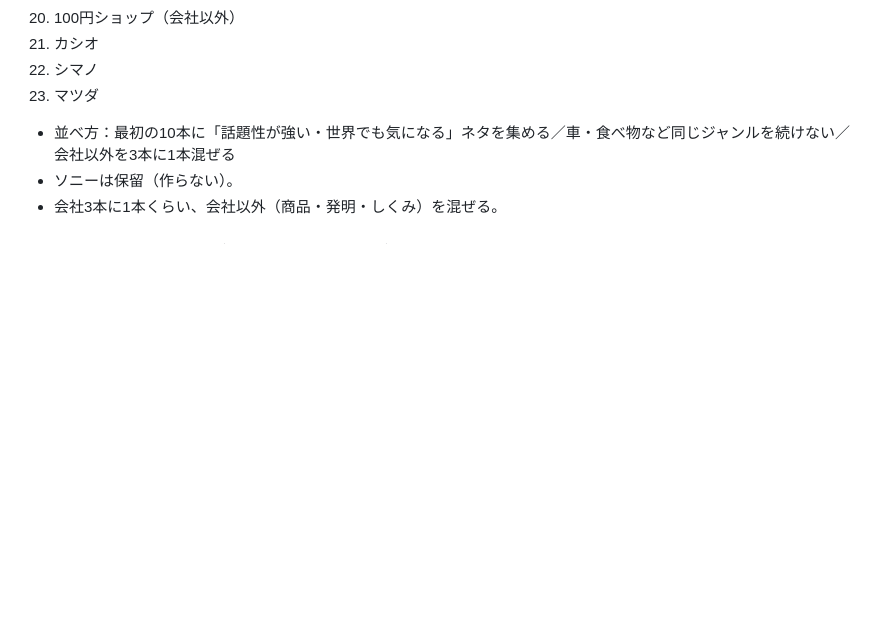
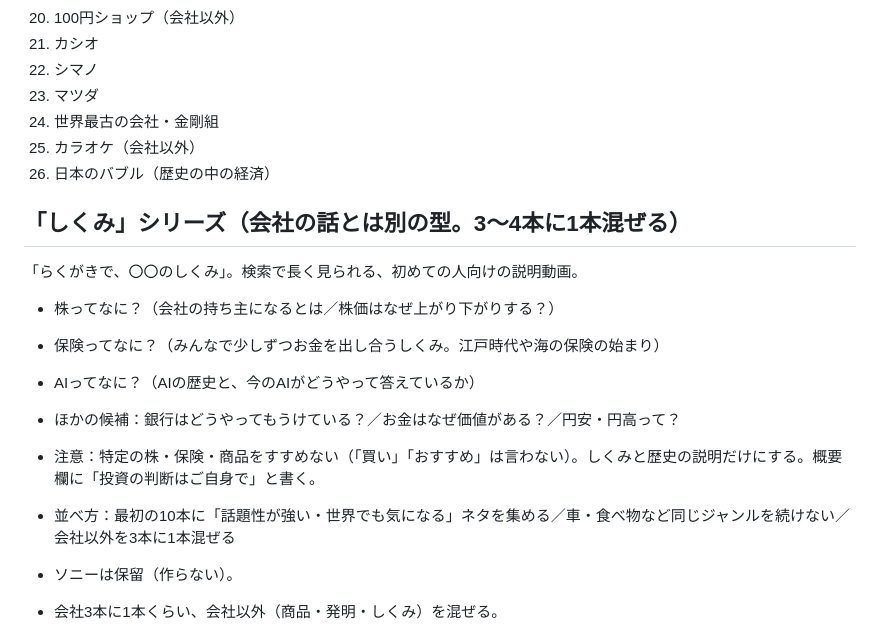
Before and after one commit to xxxainumaxxx-hash/sonae-navi, a Markdown page: youtube/scripts/CHANNEL.md, the part around the change. Rendered like a GitHub page; blank space fills up the shorter version.

Commit message:
金剛組・カラオケ・バブルを追加、「しくみ」シリーズ（株・保険・AI）を追加
Co-Authored-By: Claude Opus 5.5 <noreply@anthropic.com>
Claude-Session: https://claude.ai/code/session_01YKR7KF2igQKra9R2t1gNXg

```diff
--- a/youtube/scripts/CHANNEL.md
+++ b/youtube/scripts/CHANNEL.md
@@ -68,6 +68,18 @@
 21. カシオ
 22. シマノ
 23. マツダ
+24. 世界最古の会社・金剛組
+25. カラオケ（会社以外）
+26. 日本のバブル（歴史の中の経済）
+
+## 「しくみ」シリーズ（会社の話とは別の型。3〜4本に1本混ぜる）
+「らくがきで、〇〇のしくみ」。検索で長く見られる、初めての人向けの説明動画。
+- 株ってなに？（会社の持ち主になるとは／株価はなぜ上がり下がりする？）
+- 保険ってなに？（みんなで少しずつお金を出し合うしくみ。江戸時代や海の保険の始まり）
+- AIってなに？（AIの歴史と、今のAIがどうやって答えているか）
+- ほかの候補：銀行はどうやってもうけている？／お金はなぜ価値がある？／円安・円高って？
+- 注意：特定の株・保険・商品をすすめない（「買い」「おすすめ」は言わない）。しくみと歴史の説明だけにする。概要欄に「投資の判断はご自身で」と書く。
+
 - 並べ方：最初の10本に「話題性が強い・世界でも気になる」ネタを集める／車・食べ物など同じジャンルを続けない／会社以外を3本に1本混ぜる
 - ソニーは保留（作らない）。
 - 会社3本に1本くらい、会社以外（商品・発明・しくみ）を混ぜる。
```
